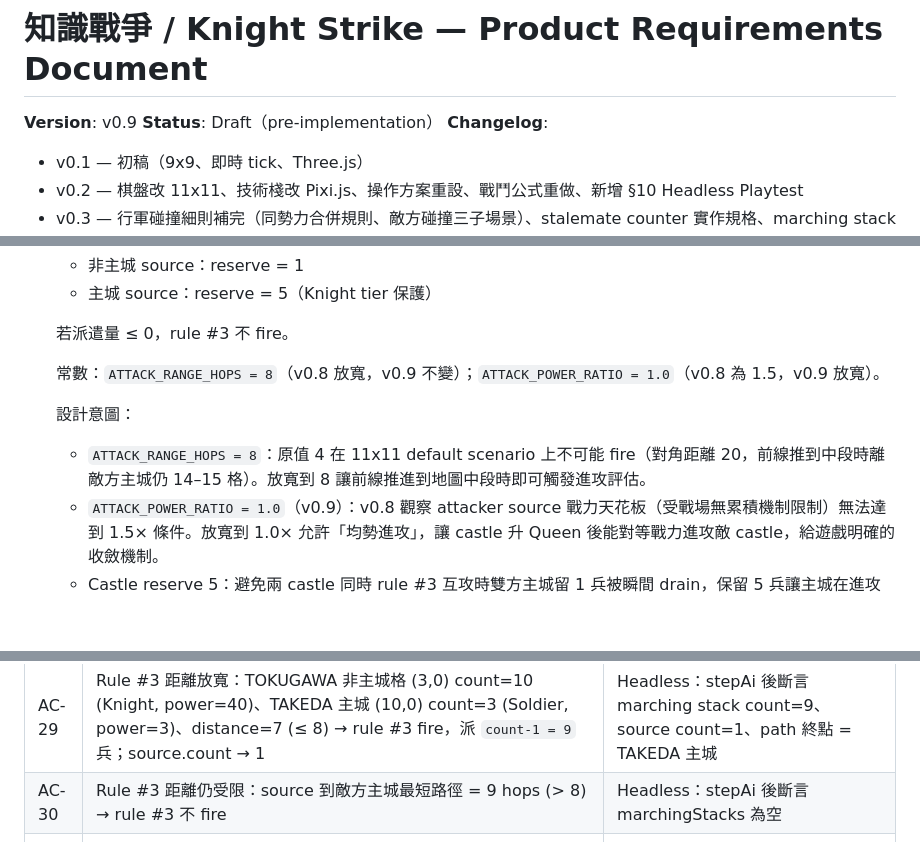
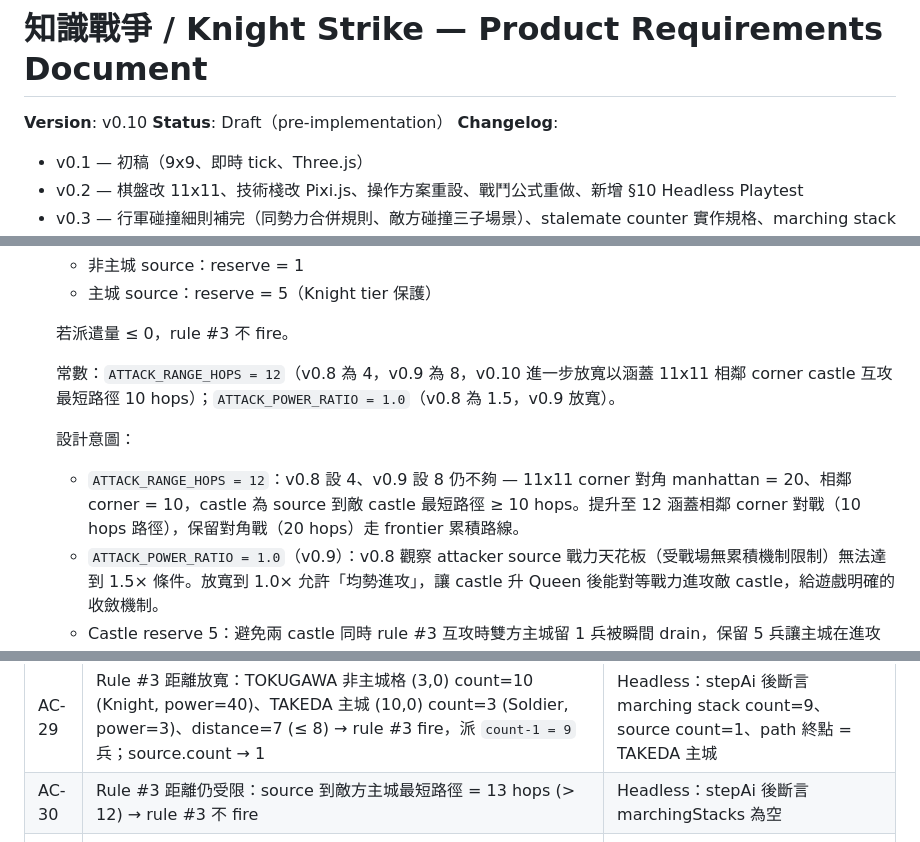
Before and after one commit to jackey8616/knight-strike, a Markdown page: docs/PRD.md, 3 parts joined by grey strips. GitHub-like rendering; blank space fills up the shorter version.

Commit message:
docs(prd): v0.10 ATTACK_RANGE_HOPS 8→12 (J — M1.11 last try)
11x11 corner manhattan is 10/20; v0.9 hops=8 still gates rule #3
out completely (diag confirmed 0 fires in 500 ticks even with all
4 castles at Queen tier and ratio 1.0 satisfied). Raise to 12 so
castle-to-castle attacks across adjacent corners (10-hop path)
become viable. Diagonal corners (20 hops) still need frontier
accumulation, deferred to M2.

This is the M1 balance last try — if J still fails the gate the
plan is to revert v0.9/v0.10 and ship with a relaxed M1.11
acceptance band per PRD §11 (forthcoming).

```diff
--- a/docs/PRD.md
+++ b/docs/PRD.md
@@ -1,6 +1,6 @@
 # 知識戰爭 / Knight Strike — Product Requirements Document
 
-**Version**: v0.9
+**Version**: v0.10
 **Status**: Draft（pre-implementation）
 **Changelog**:
 - v0.1 — 初稿（9x9、即時 tick、Three.js）
@@ -340,10 +341,10 @@ function updateStalemates(
 
    若派遣量 ≤ 0，rule #3 不 fire。
 
-   常數：`ATTACK_RANGE_HOPS = 8`（v0.8 放寬，v0.9 不變）；`ATTACK_POWER_RATIO = 1.0`（v0.8 為 1.5，v0.9 放寬）。
+   常數：`ATTACK_RANGE_HOPS = 12`（v0.8 為 4，v0.9 為 8，v0.10 進一步放寬以涵蓋 11x11 相鄰 corner castle 互攻最短路徑 10 hops）；`ATTACK_POWER_RATIO = 1.0`（v0.8 為 1.5，v0.9 放寬）。
 
    設計意圖：
-   - `ATTACK_RANGE_HOPS = 8`：原值 4 在 11x11 default scenario 上不可能 fire（對角距離 20，前線推到中段時離敵方主城仍 14–15 格）。放寬到 8 讓前線推進到地圖中段時即可觸發進攻評估。
+   - `ATTACK_RANGE_HOPS = 12`：v0.8 設 4、v0.9 設 8 仍不夠 — 11x11 corner 對角 manhattan = 20、相鄰 corner = 10，castle 為 source 到敵 castle 最短路徑 ≥ 10 hops。提升至 12 涵蓋相鄰 corner 對戰（10 hops 路徑），保留對角戰（20 hops）走 frontier 累積路線。
    - `ATTACK_POWER_RATIO = 1.0`（v0.9）：v0.8 觀察 attacker source 戰力天花板（受戰場無累積機制限制）無法達到 1.5× 條件。放寬到 1.0× 允許「均勢進攻」，讓 castle 升 Queen 後能對等戰力進攻敵 castle，給遊戲明確的收斂機制。
    - Castle reserve 5：避免兩 castle 同時 rule #3 互攻時雙方主城留 1 兵被瞬間 drain，保留 5 兵讓主城在進攻派出後仍有 Knight tier 防禦力（power 20）抵擋反擊。
 
@@ -457,7 +458,7 @@ function updateStalemates(
 | AC-27 | Castle 分階累積保護（Knight 階）：TOKUGAWA 主城 count=8 (Knight) 相鄰空格 → rule #2 派出 `min(floor(8*0.25), 8-5) = 2` 兵，source 變 6 | Headless：stepAi 後斷言 marching stack count=2、source count=6                                                    |
 | AC-28 | Castle 分階累積保護（Soldier 階禁止派兵）：TOKUGAWA 主城 count=4 (Soldier) 相鄰空格、無其他合格 source、無敵方威脅、無進攻目標 → rule #2 不對主城 fire；fallthrough 走規則 #4（不動） | Headless：stepAi 後斷言 marchingStacks 為空                                                                       |
 | AC-29 | Rule #3 距離放寬：TOKUGAWA 非主城格 (3,0) count=10 (Knight, power=40)、TAKEDA 主城 (10,0) count=3 (Soldier, power=3)、distance=7 (≤ 8) → rule #3 fire，派 `count-1 = 9` 兵；source.count → 1 | Headless：stepAi 後斷言 marching stack count=9、source count=1、path 終點 = TAKEDA 主城                          |
-| AC-30 | Rule #3 距離仍受限：source 到敵方主城最短路徑 = 9 hops (> 8) → rule #3 不 fire                                                  | Headless：stepAi 後斷言 marchingStacks 為空                                                                       |
+| AC-30 | Rule #3 距離仍受限：source 到敵方主城最短路徑 = 13 hops (> 12) → rule #3 不 fire                                                | Headless：stepAi 後斷言 marchingStacks 為空                                                                       |
 | AC-31 | Rule #3 castle source 保留 5 兵：TOKUGAWA 主城 (0,0) count=14 (Queen, power 168)、TAKEDA 主城 (10,0) count=12 (Queen, power 144)、路徑 ≤ 8 hops、power ratio 1.0 滿足 → 派遣量 = 14 − 5 = 9，TOKUGAWA castle 保留 5（Knight） | Headless：stepAi 後斷言 marching stack count=9、source count=5、path 終點 = TAKEDA 主城                          |
 | AC-32 | Rule #3 派遣量 ≤ 0 時不 fire：TOKUGAWA 主城 count=5 (Knight, power 20)、TAKEDA 主城 count=5 (Knight, power 20)、ratio 1.0、hops 滿足 → 派遣量 = 5 − 5 = 0，跳過，rule #3 不 fire | Headless：stepAi 後斷言 marchingStacks 為空                                                                       |
 
```
Also changed, not shown: other parts of docs/PRD.md (+1 -0 lines).
